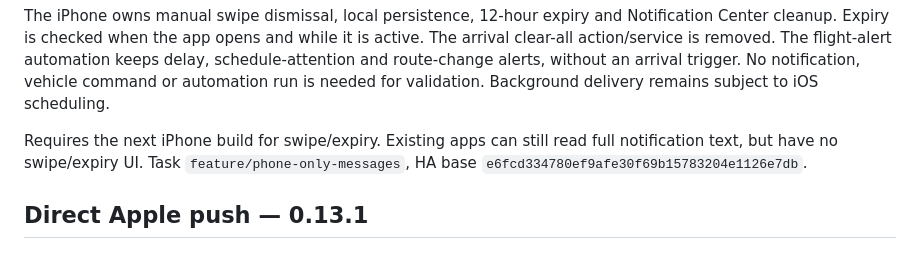
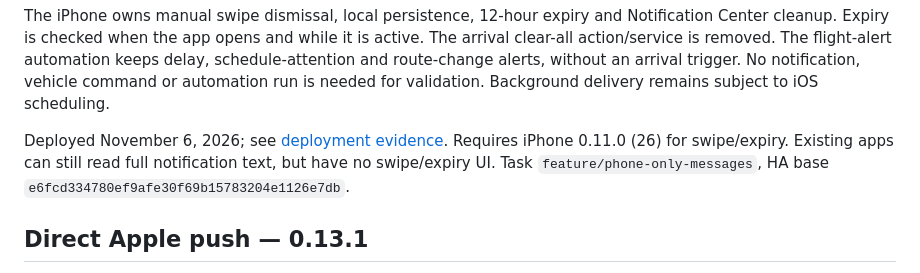
Before and after one commit to agawlbb/FanControlHA, a Markdown page: README.md, the part around the change. Rendered like a GitHub page.

Commit message:
Record active HA 0.14.0 deployment [skip ci]

```diff
--- a/README.md
+++ b/README.md
@@ -14,7 +14,8 @@ automation keeps delay, schedule-attention and route-change alerts, without an
 arrival trigger. No notification, vehicle command or automation run is needed for
 validation. Background delivery remains subject to iOS scheduling.
 
-Requires the next iPhone build for swipe/expiry. Existing apps can still read full
+Deployed November 6, 2026; see [deployment evidence](DEPLOYMENT-PHONE-MESSAGES.md).
+Requires iPhone 0.11.0 (26) for swipe/expiry. Existing apps can still read full
 notification text, but have no swipe/expiry UI. Task `feature/phone-only-messages`,
 HA base `e6fcd334780ef9afe30f69b15783204e1126e7db`.
 
```
Also changed, not shown: DEPLOYMENT-PHONE-MESSAGES.md (added, +36 -0 lines).
